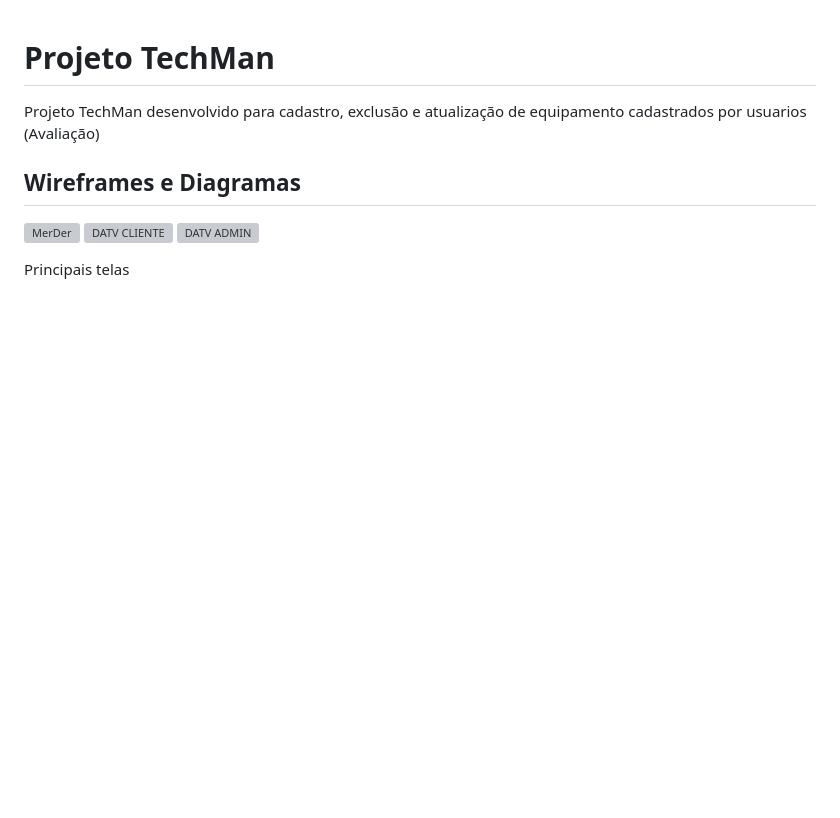
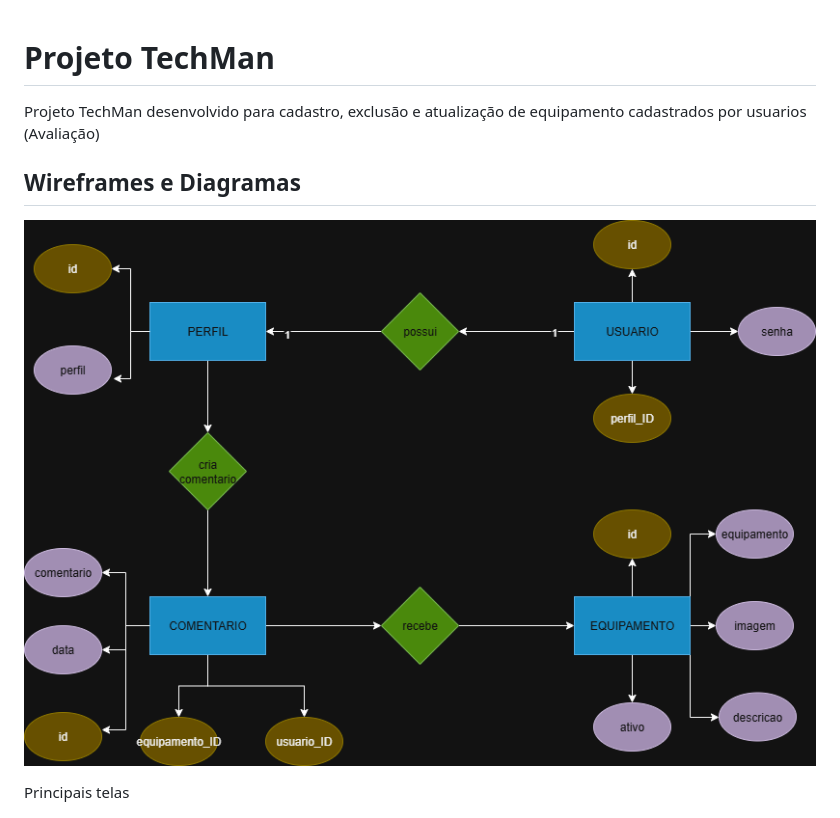
Before and after one commit to PedroDNRusso/TechMan, a Markdown page: README.md, the part around the change. GitHub-like rendering; pictures changed too: DOCS/MerDer.drawio.png (added); blank space fills up the shorter version; grey boxes are pictures that could not be loaded.

Commit message:
atts

```diff
--- a/README.md
+++ b/README.md
@@ -4,10 +4,7 @@ Projeto TechMan desenvolvido para cadastro, exclusão e atualização de equipam
 
 ## Wireframes e Diagramas
 
-![MerDer](./DOCS/DER.drawio.png)
-![DATV CLIENTE](./DOCS/DATVCLIENTE.drawio.png)
-![DATV ADMIN](./DOCS/DATVADMIN.drawio.png)
-
+![MerDer](./DOCS/MerDer.drawio.png)
 
 Principais telas
 
```
